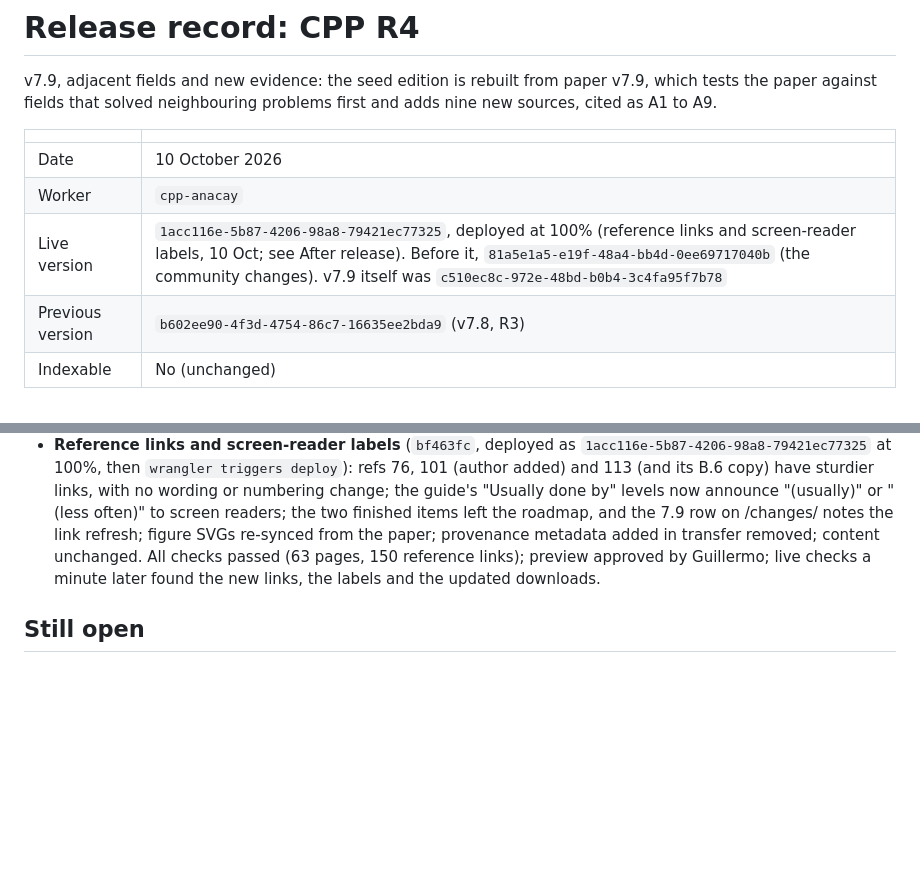
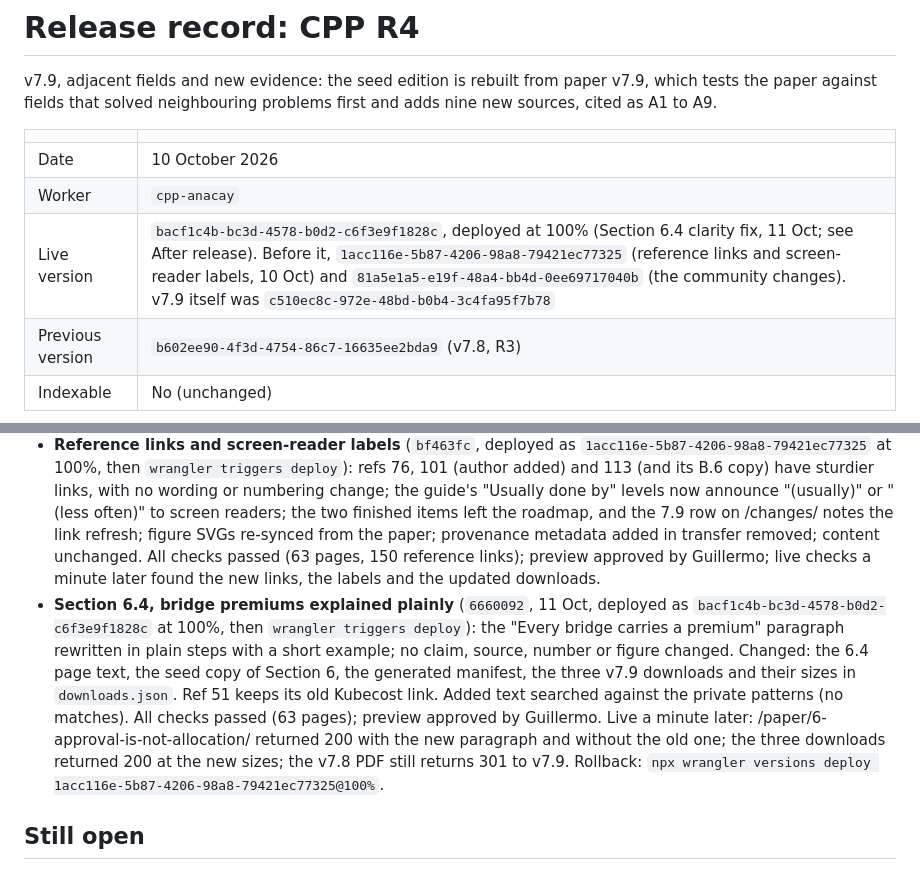
Before and after one commit to anacay/cpp, a Markdown page: RELEASE_RECORD_CPP_R4.md, 2 parts joined by grey strips. Drawn GitHub-style; blank space fills up the shorter version.

Commit message:
Release record R4: Section 6.4 clarity fix (bacf1c4b)
Co-Authored-By: Claude Opus 5.5 <noreply@anthropic.com>

```diff
--- a/RELEASE_RECORD_CPP_R4.md
+++ b/RELEASE_RECORD_CPP_R4.md
@@ -6,7 +6,7 @@ v7.9, adjacent fields and new evidence: the seed edition is rebuilt from paper v
 |---|---|
 | Date | 10 October 2026 |
 | Worker | `cpp-anacay` |
-| Live version | `1acc116e-5b87-4206-98a8-79421ec77325`, deployed at 100% (reference links and screen-reader labels, 10 Oct; see After release). Before it, `81a5e1a5-e19f-48a4-bb4d-0ee69717040b` (the community changes). v7.9 itself was `c510ec8c-972e-48bd-b0b4-3c4fa95f7b78` |
+| Live version | `bacf1c4b-bc3d-4578-b0d2-c6f3e9f1828c`, deployed at 100% (Section 6.4 clarity fix, 11 Oct; see After release). Before it, `1acc116e-5b87-4206-98a8-79421ec77325` (reference links and screen-reader labels, 10 Oct) and `81a5e1a5-e19f-48a4-bb4d-0ee69717040b` (the community changes). v7.9 itself was `c510ec8c-972e-48bd-b0b4-3c4fa95f7b78` |
 | Previous version | `b602ee90-4f3d-4754-86c7-16635ee2bda9` (v7.8, R3) |
 | Indexable | No (unchanged) |
 
@@ -57,6 +57,7 @@ Later changes, same day.
 - **Deployed:** `81a5e1a5-e19f-48a4-bb4d-0ee69717040b` at 100%, then `wrangler triggers deploy`.
 - **Live, a minute later:** `https://cpp.anacay.org` returned 200. /roadmap/ shows the new section. Sections 11, 14 and 13 each link their new note to #14, #15 and #16, and /open-questions/ lists all three. The v7.8 PDF URL still returns 301 to v7.9.
 - **Reference links and screen-reader labels** (`bf463fc`, deployed as `1acc116e-5b87-4206-98a8-79421ec77325` at 100%, then `wrangler triggers deploy`): refs 76, 101 (author added) and 113 (and its B.6 copy) have sturdier links, with no wording or numbering change; the guide's "Usually done by" levels now announce "(usually)" or "(less often)" to screen readers; the two finished items left the roadmap, and the 7.9 row on /changes/ notes the link refresh; figure SVGs re-synced from the paper; provenance metadata added in transfer removed; content unchanged. All checks passed (63 pages, 150 reference links); preview approved by Guillermo; live checks a minute later found the new links, the labels and the updated downloads.
+- **Section 6.4, bridge premiums explained plainly** (`6660092`, 11 Oct, deployed as `bacf1c4b-bc3d-4578-b0d2-c6f3e9f1828c` at 100%, then `wrangler triggers deploy`): the "Every bridge carries a premium" paragraph rewritten in plain steps with a short example; no claim, source, number or figure changed. Changed: the 6.4 page text, the seed copy of Section 6, the generated manifest, the three v7.9 downloads and their sizes in `downloads.json`. Ref 51 keeps its old Kubecost link. Added text searched against the private patterns (no matches). All checks passed (63 pages); preview approved by Guillermo. Live a minute later: /paper/6-approval-is-not-allocation/ returned 200 with the new paragraph and without the old one; the three downloads returned 200 at the new sizes; the v7.8 PDF still returns 301 to v7.9. Rollback: `npx wrangler versions deploy 1acc116e-5b87-4206-98a8-79421ec77325@100%`.
 
 ## Still open
 
```
